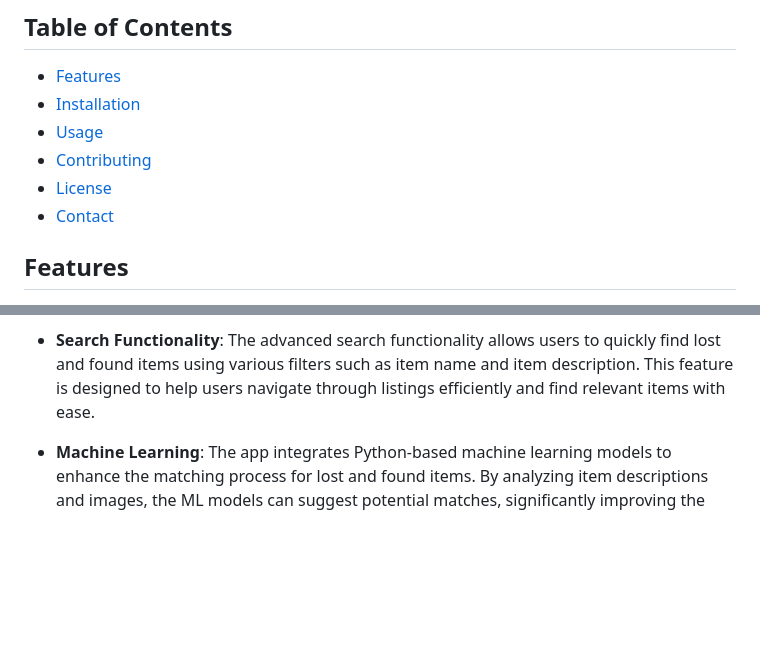
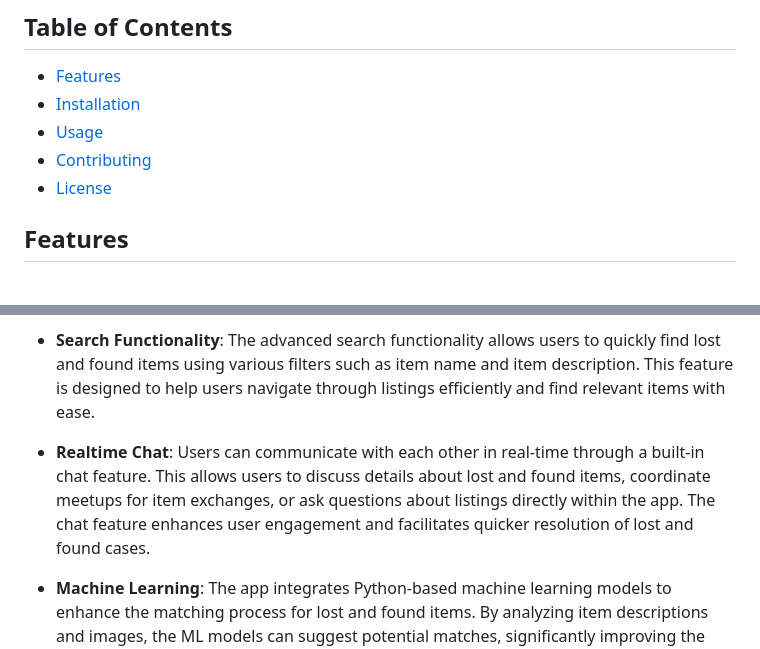
Before and after one commit to Ankit-Ransh/Recover, a Markdown page: README.md, 2 parts joined by grey strips. GitHub-like rendering; blank space fills up the shorter version.

Commit message:
Update README 02.md

```diff
--- a/README.md
+++ b/README.md
@@ -9,7 +9,6 @@ Recover is a Flutter mobile application designed to help users manage lost and f
 - [Usage](#usage)
 - [Contributing](#contributing)
 - [License](#license)
-- [Contact](#contact)
 
 ## Features
 
@@ -18,6 +17,8 @@ Recover is a Flutter mobile application designed to help users manage lost and f
 - **Lost and Found Listings**: Users can easily create posts for lost or found items by providing details such as item description, location, and basic information. These listings are categorized and can be browsed by other users, making it simple to search for or report items.
 
 - **Search Functionality**: The advanced search functionality allows users to quickly find lost and found items using various filters such as item name and item description. This feature is designed to help users navigate through listings efficiently and find relevant items with ease.
+
+- **Realtime Chat**: Users can communicate with each other in real-time through a built-in chat feature. This allows users to discuss details about lost and found items, coordinate meetups for item exchanges, or ask questions about listings directly within the app. The chat feature enhances user engagement and facilitates quicker resolution of lost and found cases.
 
 - **Machine Learning**: The app integrates Python-based machine learning models to enhance the matching process for lost and found items. By analyzing item descriptions and images, the ML models can suggest potential matches, significantly improving the chances of finding lost items. This automated matching process saves users time and effort.
 
```
Also changed, not shown: other parts of README.md (+7 -0 lines).
